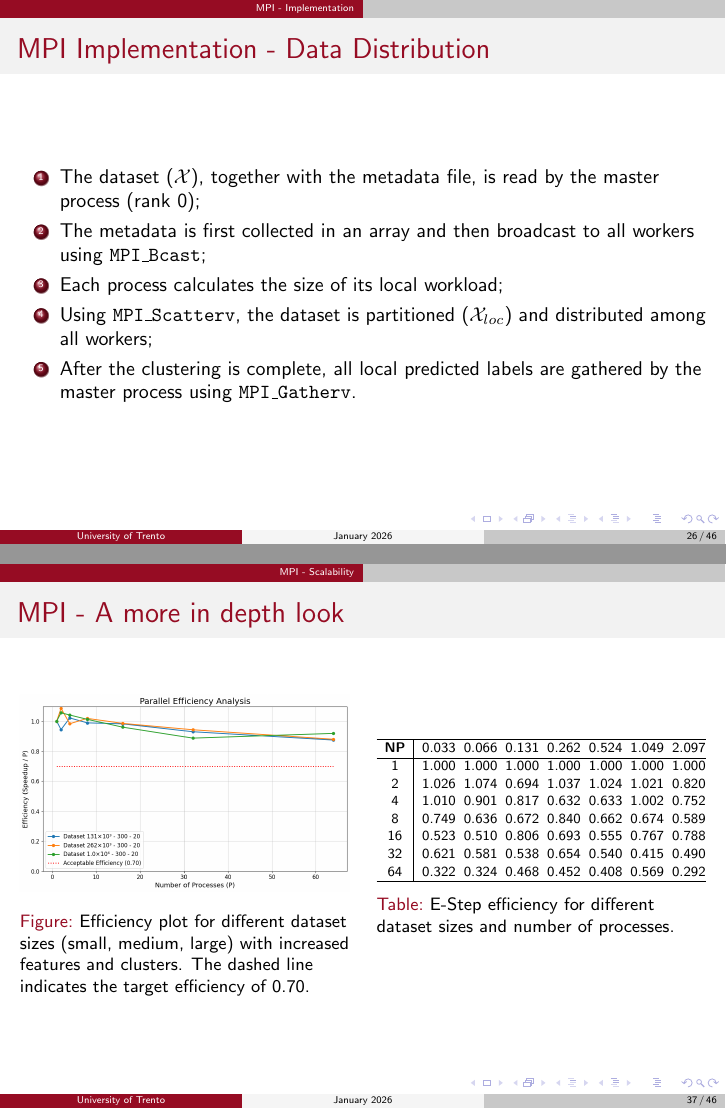
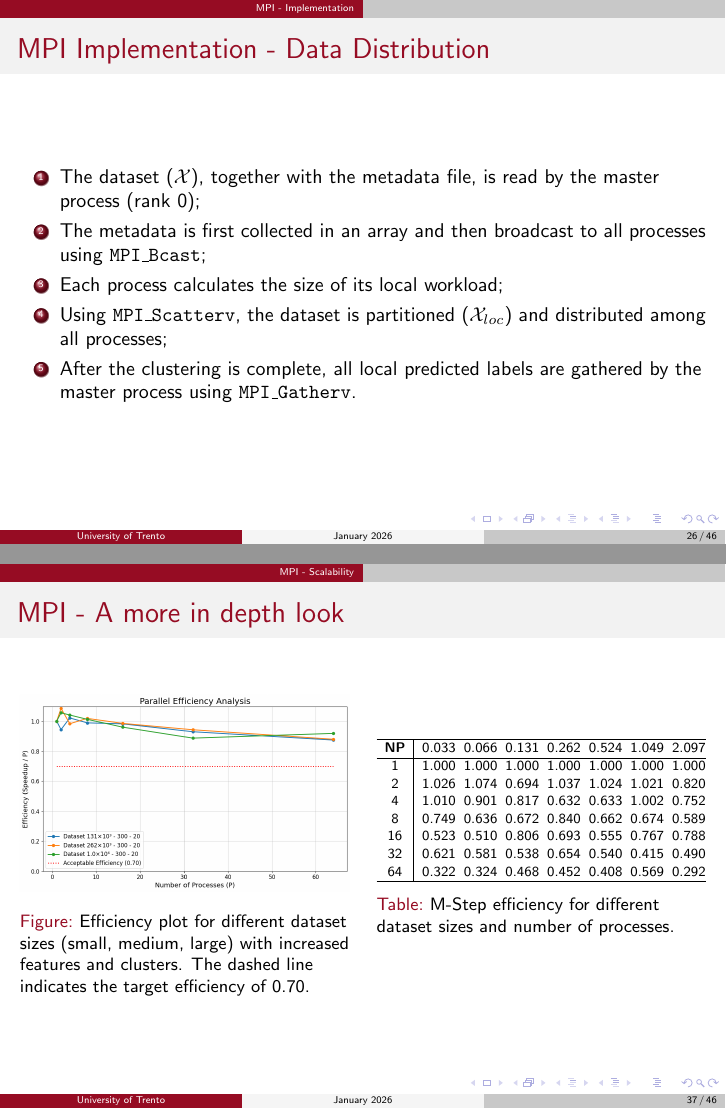
Before and after one commit to 446f6e6e79/Parallel-EM-Clustering, LaTeX slides (docs/presentation/presentation.tex, which reads docs/presentation/chapters/mpi_Implementation.tex, docs/presentation/chapters/mpi_results.tex): pages 26 and 37 of 46, joined at a grey line. Compiled offline with pdfLaTeX.

Commit message:
Small fixes

```diff
--- a/docs/presentation/chapters/mpi_Implementation.tex
+++ b/docs/presentation/chapters/mpi_Implementation.tex
@@ -4,9 +4,9 @@
         \centering
         \begin{enumerate}
             \item The dataset ($\mathcal{X}$), together with the metadata file, is read by the master process (rank 0);
-            \item The metadata is first collected in an array and then broadcast to all workers using \texttt{MPI\_Bcast};
+            \item The metadata is first collected in an array and then broadcast to all processes using \texttt{MPI\_Bcast};
             \item Each process calculates the size of its local workload;
-            \item Using \texttt{MPI\_Scatterv}, the dataset is partitioned ($\mathcal{X}_{loc}$) and distributed among all workers;
+            \item Using \texttt{MPI\_Scatterv}, the dataset is partitioned ($\mathcal{X}_{loc}$) and distributed among all processes;
             \item After the clustering is complete, all local predicted labels are gathered by the master process using \texttt{MPI\_Gatherv}.
         \end{enumerate}
     \end{frame}
--- a/docs/presentation/chapters/mpi_results.tex
+++ b/docs/presentation/chapters/mpi_results.tex
@@ -191,7 +191,7 @@
             64 & 0.322 & 0.324 & 0.468 & 0.452 & 0.408 & 0.569 & 0.292 \\
             \hline
         \end{tabularx}
-        \caption{E-Step efficiency for different dataset sizes and number of processes.}
+        \caption{M-Step efficiency for different dataset sizes and number of processes.}
         \label{tab:efficiency_estep}
         \end{table}
     \end{minipage}
```
Also changed, not shown: presentation.pdf.
